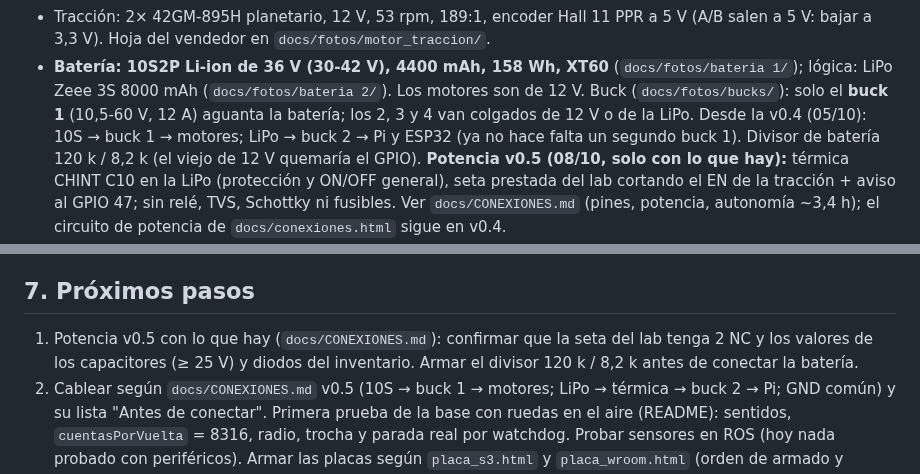
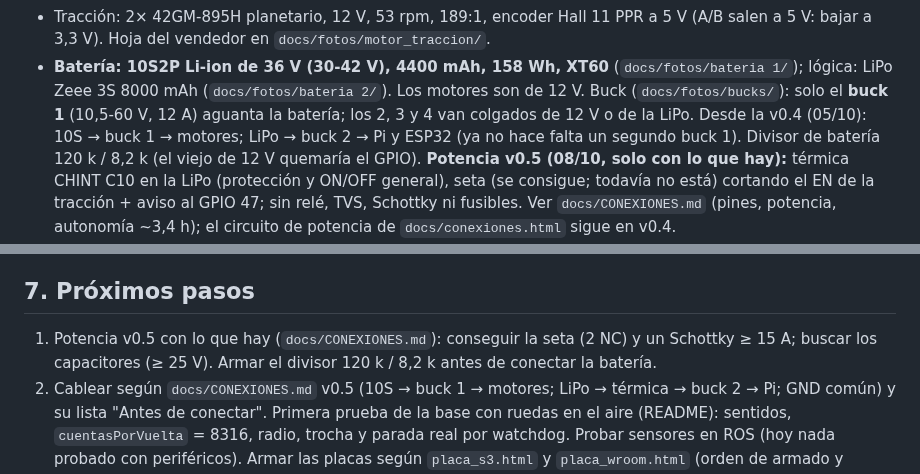
Before and after one commit to HecVelaz/recolector_de_frutas, a Markdown page: CLAUDE.md, 2 parts joined by grey strips. Drawn GitHub-style.

```diff
--- a/CLAUDE.md
+++ b/CLAUDE.md
@@ -18,7 +18,7 @@ materias: **Robótica I** evalúa el brazo; **Robótica II**, el robot móvil co
   12 V. Buck (`docs/fotos/bucks/`): solo el **buck 1** (10,5-60 V, 12 A) aguanta la batería; los 2, 3 y 4 van
   colgados de 12 V o de la LiPo. Desde la v0.4 (05/10): 10S → buck 1 → motores; LiPo → buck 2 → Pi y ESP32 (ya no hace
   falta un segundo buck 1). Divisor de batería 120 k / 8,2 k (el viejo de 12 V quemaría el GPIO). **Potencia v0.5
-  (08/10, solo con lo que hay):** térmica CHINT C10 en la LiPo (protección y ON/OFF general), seta prestada del lab
+  (08/10, solo con lo que hay):** térmica CHINT C10 en la LiPo (protección y ON/OFF general), seta (se consigue; todavía no está)
   cortando el EN de la tracción + aviso al GPIO 47; sin relé, TVS, Schottky ni fusibles. Ver
   `docs/CONEXIONES.md` (pines, potencia, autonomía ~3,4 h); el circuito de potencia de `docs/conexiones.html` sigue en v0.4.
 - Raspberry Pi 5 (Ubuntu 24.04, ROS 2 Jazzy): visión, IK, misión. Habla por USB (micro-ROS) con dos ESP32.
@@ -182,8 +182,8 @@ materias: **Robótica I** evalúa el brazo; **Robótica II**, el robot móvil co
 - Simulación: no reentrenar YOLO con imágenes de Gazebo (arruinaría el modelo para los limones reales).
 
 ## 7. Próximos pasos
-1. Potencia v0.5 con lo que hay (`docs/CONEXIONES.md`): confirmar que la seta del lab tenga 2 NC y los valores de los
-   capacitores (≥ 25 V) y diodos del inventario. Armar el divisor 120 k / 8,2 k antes de conectar la batería.
+1. Potencia v0.5 con lo que hay (`docs/CONEXIONES.md`): conseguir la seta (2 NC) y un Schottky ≥ 15 A; buscar los
+   capacitores (≥ 25 V). Armar el divisor 120 k / 8,2 k antes de conectar la batería.
 2. Cablear según `docs/CONEXIONES.md` v0.5 (10S → buck 1 → motores; LiPo → térmica → buck 2 → Pi; GND común) y su lista
    "Antes de conectar". Primera prueba de la base con ruedas en el aire (README): sentidos, `cuentasPorVuelta` = 8316,
    radio, trocha y parada real por watchdog. Probar sensores en ROS (hoy nada probado con periféricos).
```
Also changed, not shown: docs/COMPRAS.md (+3 -1 lines), docs/CONEXIONES.md (+1 -1 lines).
